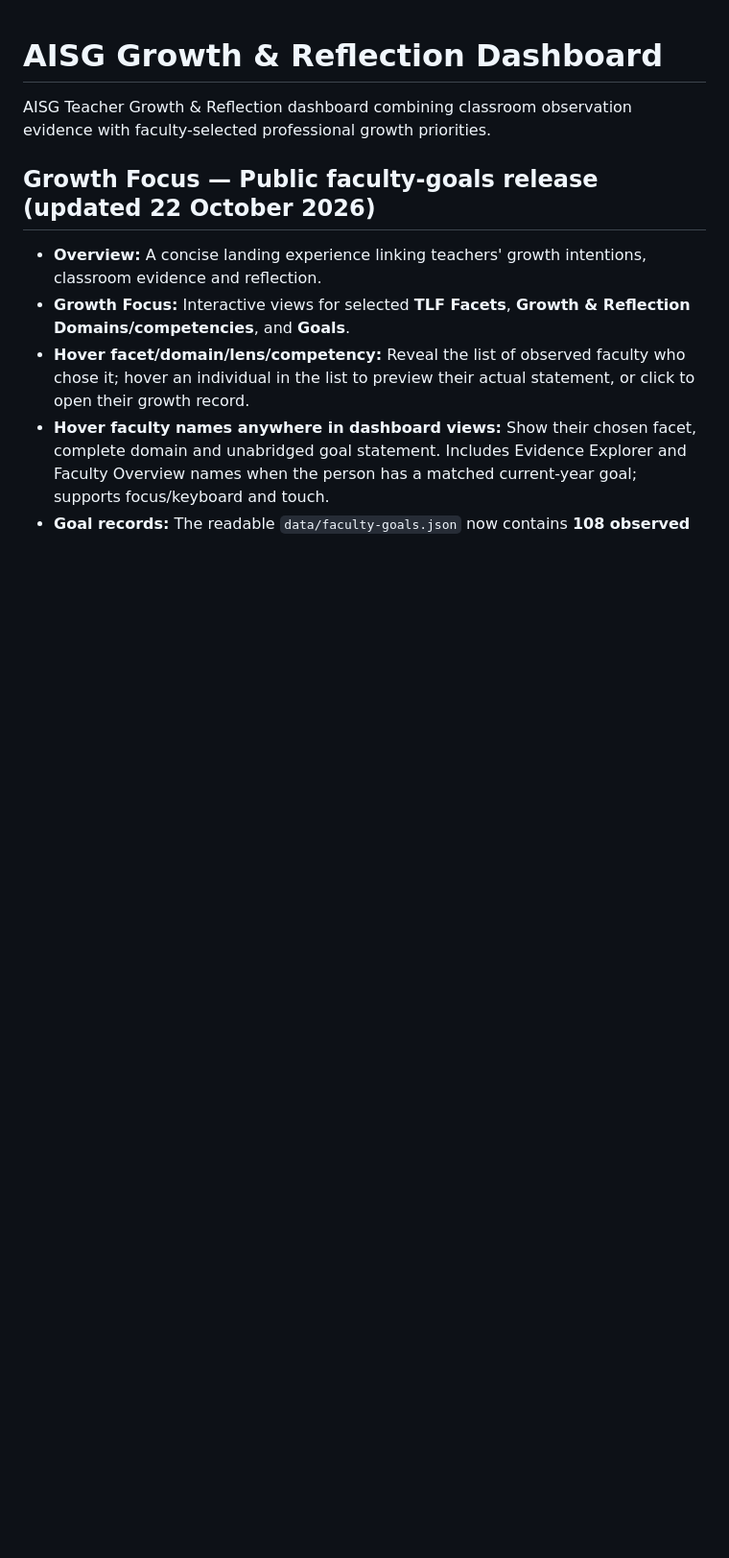
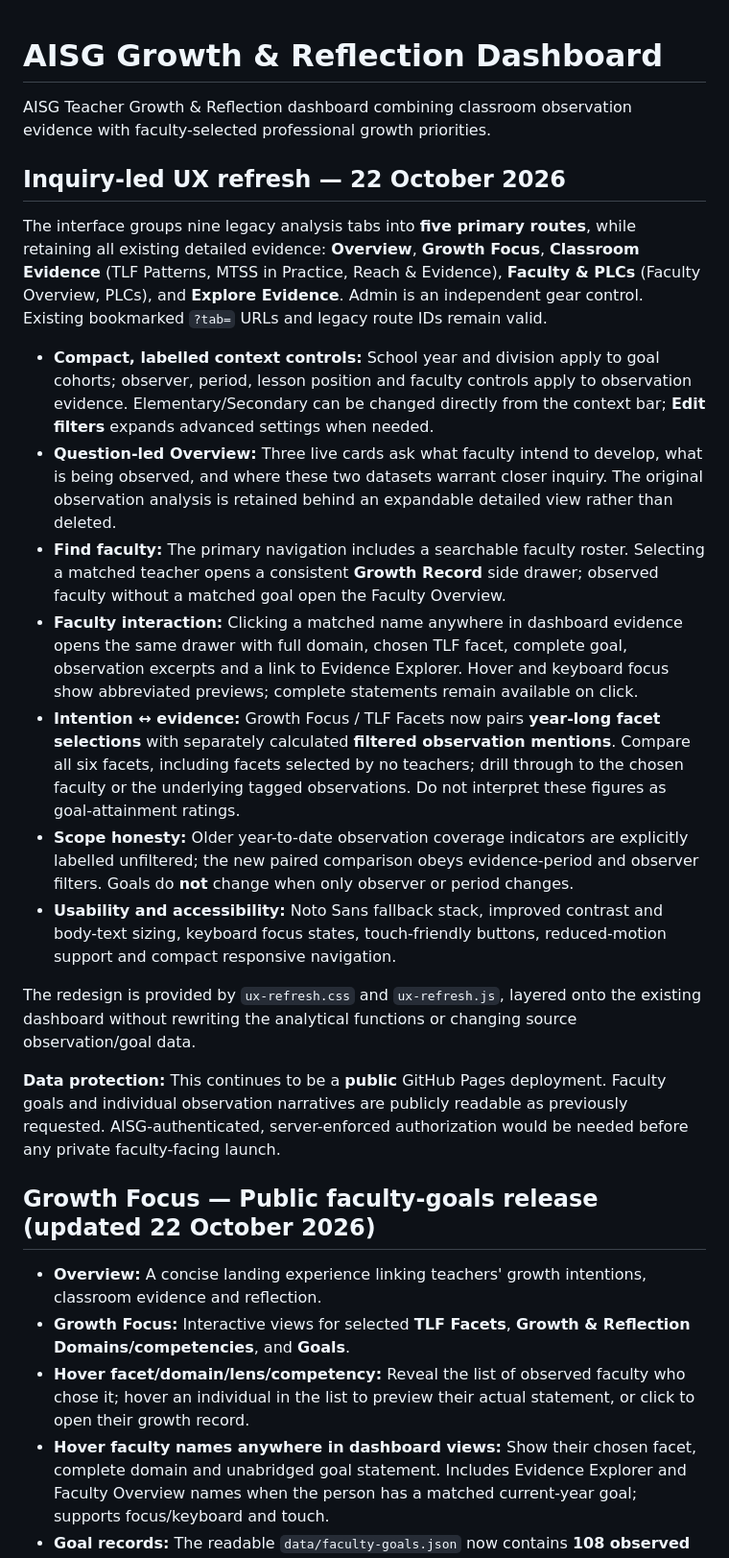
Before and after one commit to edtechevans/observations, a Markdown page: README.md, the part around the change. Shown at 96% size. GitHub-like rendering; blank space fills up the shorter version.

Commit message:
Document five-route inquiry-first redesign, accessible faculty drawer and separate goal/evidence scopes

```diff
--- a/README.md
+++ b/README.md
@@ -1,6 +1,22 @@
 # AISG Growth & Reflection Dashboard
 
 AISG Teacher Growth & Reflection dashboard combining classroom observation evidence with faculty-selected professional growth priorities.
+
+## Inquiry-led UX refresh — 22 October 2026
+
+The interface groups nine legacy analysis tabs into **five primary routes**, while retaining all existing detailed evidence: **Overview**, **Growth Focus**, **Classroom Evidence** (TLF Patterns, MTSS in Practice, Reach & Evidence), **Faculty & PLCs** (Faculty Overview, PLCs), and **Explore Evidence**. Admin is an independent gear control. Existing bookmarked `?tab=` URLs and legacy route IDs remain valid.
+
+- **Compact, labelled context controls:** School year and division apply to goal cohorts; observer, period, lesson position and faculty controls apply to observation evidence. Elementary/Secondary can be changed directly from the context bar; **Edit filters** expands advanced settings when needed.
+- **Question-led Overview:** Three live cards ask what faculty intend to develop, what is being observed, and where these two datasets warrant closer inquiry. The original observation analysis is retained behind an expandable detailed view rather than deleted.
+- **Find faculty:** The primary navigation includes a searchable faculty roster. Selecting a matched teacher opens a consistent **Growth Record** side drawer; observed faculty without a matched goal open the Faculty Overview.
+- **Faculty interaction:** Clicking a matched name anywhere in dashboard evidence opens the same drawer with full domain, chosen TLF facet, complete goal, observation excerpts and a link to Evidence Explorer. Hover and keyboard focus show abbreviated previews; complete statements remain available on click.
+- **Intention ↔ evidence:** Growth Focus / TLF Facets now pairs **year-long facet selections** with separately calculated **filtered observation mentions**. Compare all six facets, including facets selected by no teachers; drill through to the chosen faculty or the underlying tagged observations. Do not interpret these figures as goal-attainment ratings.
+- **Scope honesty:** Older year-to-date observation coverage indicators are explicitly labelled unfiltered; the new paired comparison obeys evidence-period and observer filters. Goals do **not** change when only observer or period changes.
+- **Usability and accessibility:** Noto Sans fallback stack, improved contrast and body-text sizing, keyboard focus states, touch-friendly buttons, reduced-motion support and compact responsive navigation.
+
+The redesign is provided by `ux-refresh.css` and `ux-refresh.js`, layered onto the existing dashboard without rewriting the analytical functions or changing source observation/goal data.
+
+**Data protection:** This continues to be a **public** GitHub Pages deployment. Faculty goals and individual observation narratives are publicly readable as previously requested. AISG-authenticated, server-enforced authorization would be needed before any private faculty-facing launch.
 
 ## Growth Focus — Public faculty-goals release (updated 22 October 2026)
 
```
